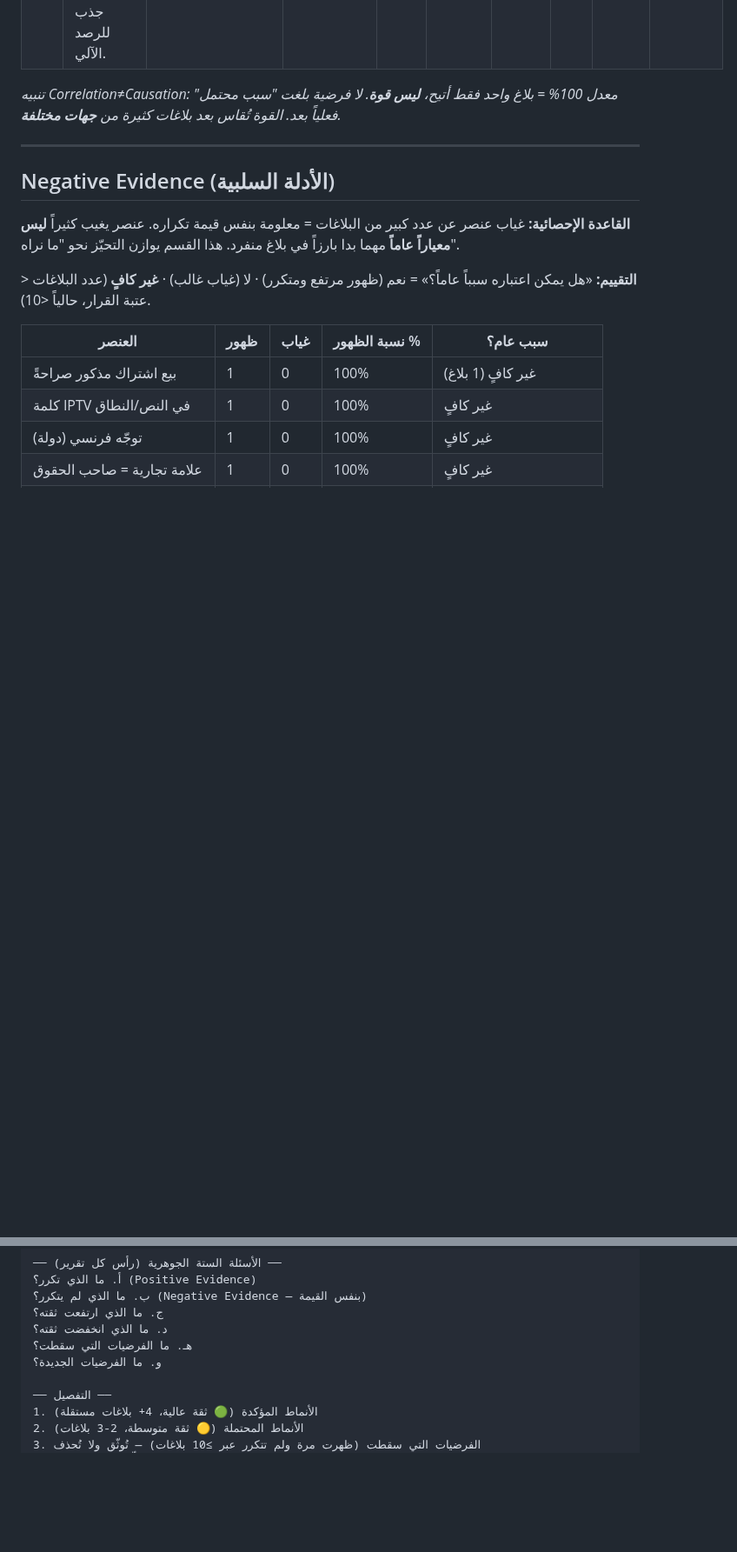
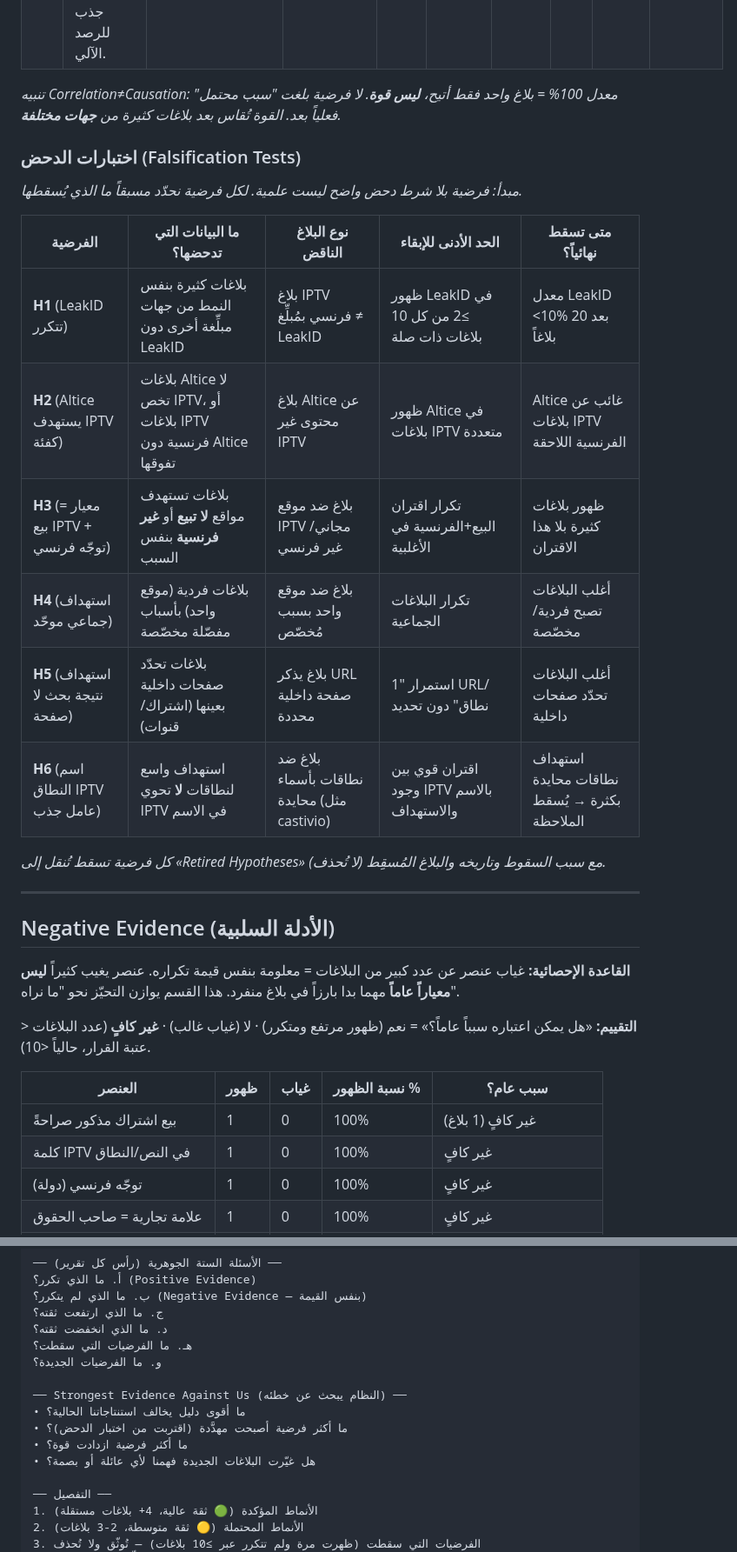
Before and after one commit to zamouriiiptv-beep/castivio-site, a Markdown page: DMCA_KNOWLEDGE_BASE.md, 2 parts joined by grey strips. Shown at 87% size. Drawn GitHub-style; blank space fills up the shorter version.

Commit message:
Add Falsification Tests per hypothesis + Retired Hypotheses + Strongest Evidence Against Us (v-KB-1.2)

```diff
--- a/DMCA_KNOWLEDGE_BASE.md
+++ b/DMCA_KNOWLEDGE_BASE.md
@@ -266,6 +266,21 @@ _(تُسجَّل هنا الأنماط المدعومة بعدة بلاغات
 
 _تنبيه Correlation≠Causation: معدل 100% = بلاغ واحد فقط أتيح، **ليس قوة**. لا فرضية بلغت "سبب محتمل" فعلياً بعد. القوة تُقاس بعد بلاغات كثيرة من **جهات مختلفة**._
 
+### اختبارات الدحض (Falsification Tests)
+
+_مبدأ: فرضية بلا شرط دحض واضح ليست علمية. لكل فرضية نحدّد مسبقاً ما الذي يُسقطها._
+
+| الفرضية | ما البيانات التي تدحضها؟ | نوع البلاغ الناقض | الحد الأدنى للإبقاء | متى تسقط نهائياً؟ |
+|---|---|---|---|---|
+| **H1** (LeakID تتكرر) | بلاغات كثيرة بنفس النمط من جهات مبلِّغة أخرى دون LeakID | بلاغ IPTV فرنسي بمُبلِّغ ≠ LeakID | ظهور LeakID في ≥2 من كل 10 بلاغات ذات صلة | معدل LeakID <10% بعد 20 بلاغاً |
+| **H2** (Altice يستهدف IPTV كفئة) | بلاغات Altice لا تخص IPTV، أو بلاغات IPTV فرنسية دون Altice تفوقها | بلاغ Altice عن محتوى غير IPTV | ظهور Altice في بلاغات IPTV متعددة | Altice غائب عن بلاغات IPTV الفرنسية اللاحقة |
+| **H3** (معيار = بيع IPTV + توجّه فرنسي) | بلاغات تستهدف مواقع **لا تبيع** أو **غير فرنسية** بنفس السبب | بلاغ ضد موقع IPTV مجاني/غير فرنسي | تكرار اقتران البيع+الفرنسية في الأغلبية | ظهور بلاغات كثيرة بلا هذا الاقتران |
+| **H4** (استهداف جماعي موحّد) | بلاغات فردية (موقع واحد) بأسباب مفصّلة مخصّصة | بلاغ ضد موقع واحد بسبب مُخصّص | تكرار البلاغات الجماعية | أغلب البلاغات تصبح فردية/مخصّصة |
+| **H5** (استهداف نتيجة بحث لا صفحة) | بلاغات تحدّد صفحات داخلية بعينها (اشتراك/قنوات) | بلاغ يذكر URL صفحة داخلية محددة | استمرار "1 URL/نطاق" دون تحديد | أغلب البلاغات تحدّد صفحات داخلية |
+| **H6** (اسم النطاق IPTV عامل جذب) | استهداف واسع لنطاقات **لا** تحوي IPTV في الاسم | بلاغ ضد نطاقات بأسماء محايدة (مثل castivio) | اقتران قوي بين وجود IPTV بالاسم والاستهداف | استهداف نطاقات محايدة بكثرة → يُسقط الملاحظة |
+
+_كل فرضية تسقط تُنقل إلى «Retired Hypotheses» (لا تُحذف) مع سبب السقوط وتاريخه والبلاغ المُسقِط._
+
 ---
 
 ## Negative Evidence (الأدلة السلبية)
@@ -342,6 +368,12 @@ _(القاعدة الذهبية: لا حذف. أي استنتاج ثبت خطؤ
 د. ما الذي انخفضت ثقته؟
 هـ. ما الفرضيات التي سقطت؟
 و. ما الفرضيات الجديدة؟
+
+── Strongest Evidence Against Us (النظام يبحث عن خطئه) ──
+• ما أقوى دليل يخالف استنتاجاتنا الحالية؟
+• ما أكثر فرضية أصبحت مهدَّدة (اقتربت من اختبار الدحض)؟
+• ما أكثر فرضية ازدادت قوة؟
+• هل غيّرت البلاغات الجديدة فهمنا لأي عائلة أو بصمة؟
 
 ── التفصيل ──
 1. الأنماط المؤكدة (🟢 ثقة عالية، 4+ بلاغات مستقلة)
```
Also changed, not shown: other parts of DMCA_KNOWLEDGE_BASE.md (+11 -0 lines).
